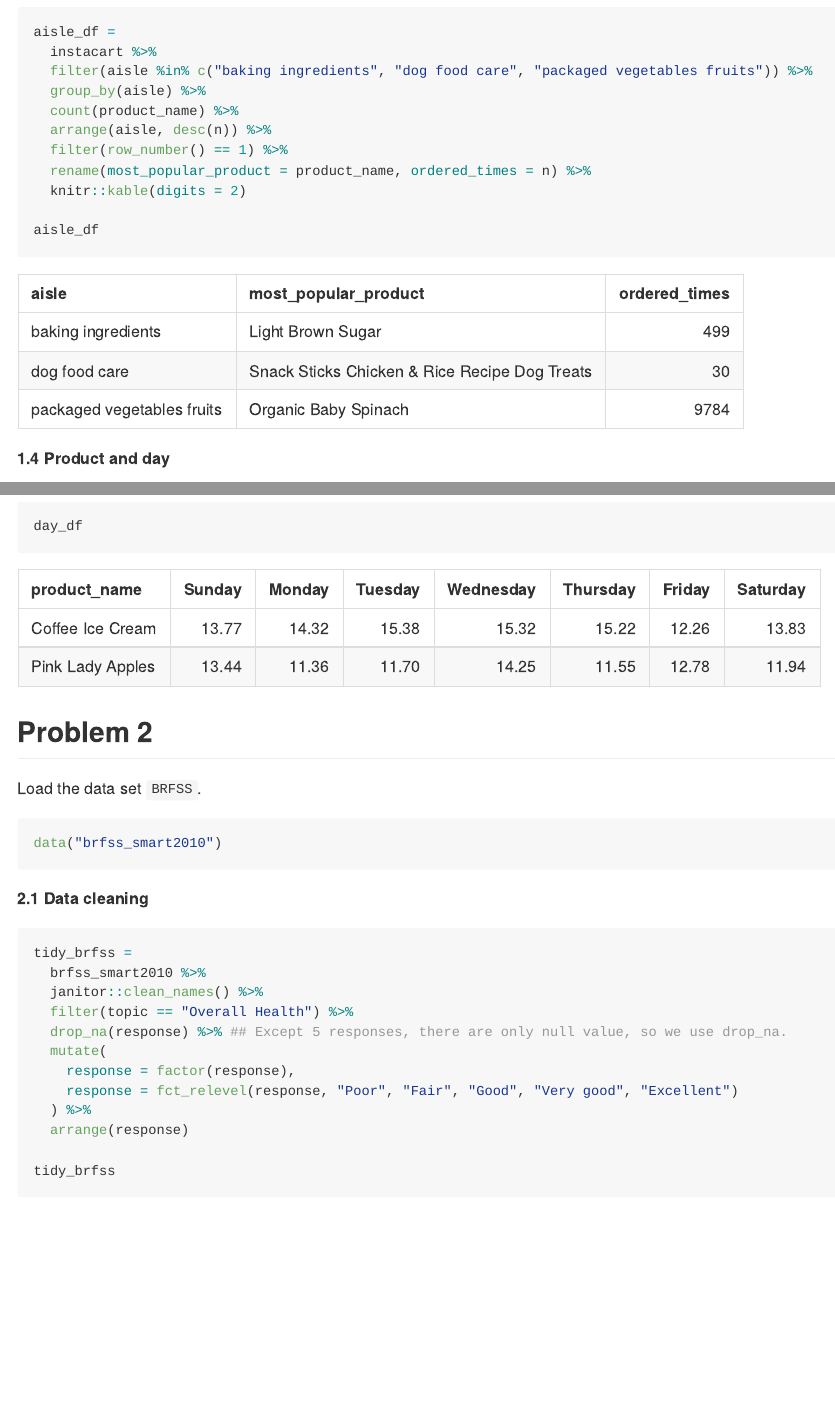
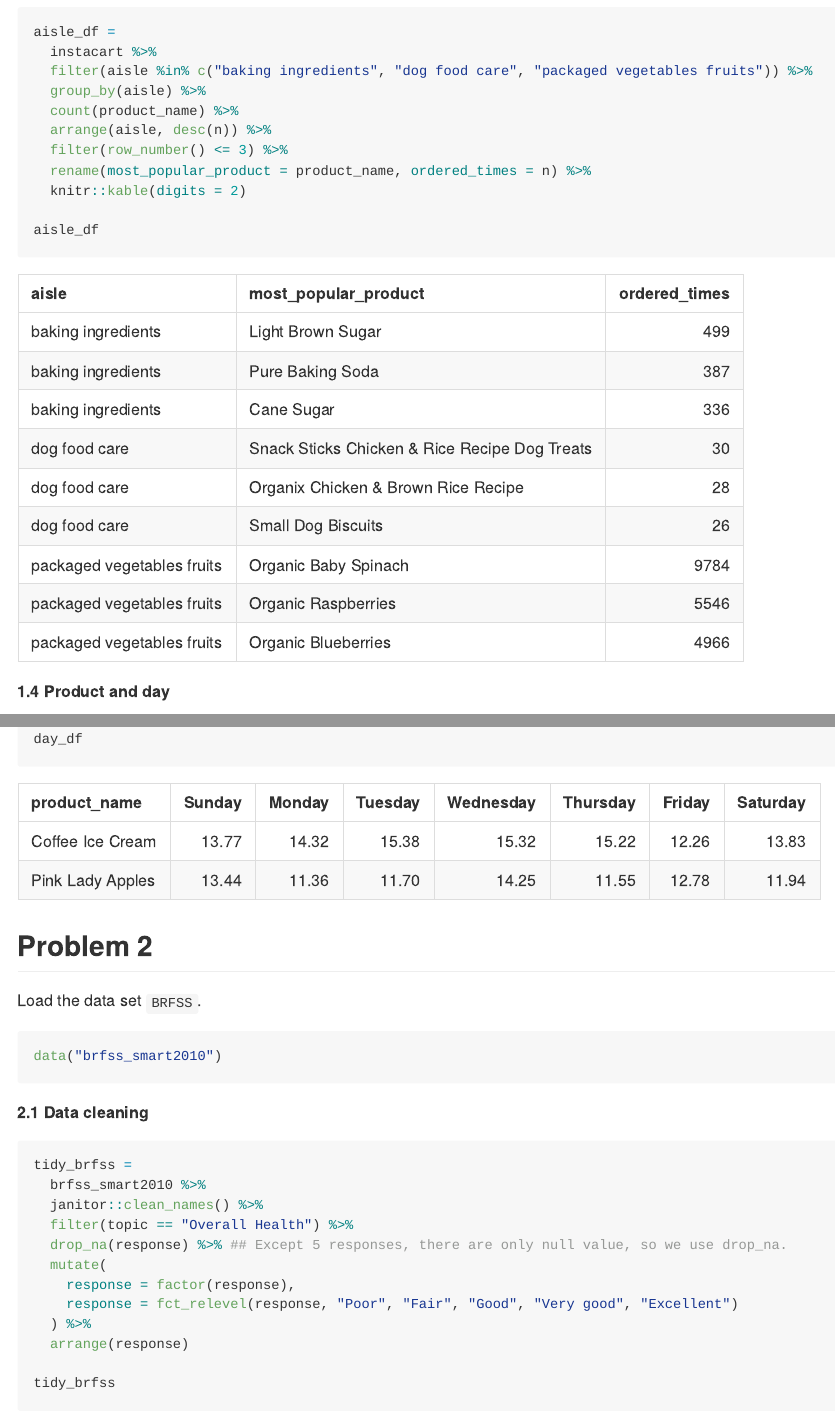
Before and after one commit to WenshanQu/p8105_hw3_wq2160, an R Markdown document (p8105_hw3_wq2160.Rmd): the page in a window 1100 px wide, from 2440 px down, and a second part further down, joined at a grey line. The pictures show the output file p8105_hw3_wq2160.md that the author committed with the source, drawn offline in the style of GitHub; long lines of code are wrapped.

Commit message:
adjustment for Problem 1

```diff
--- a/p8105_hw3_wq2160.Rmd
+++ b/p8105_hw3_wq2160.Rmd
@@ -84,7 +84,7 @@ aisle_df =
   group_by(aisle) %>%
   count(product_name) %>%
   arrange(aisle, desc(n)) %>%
-  filter(row_number() == 1) %>%
+  filter(row_number() <= 3) %>%
   rename(most_popular_product = product_name, ordered_times = n) %>%
   knitr::kable(digits = 2)
 
```
Also changed, not shown: p8105_hw3_wq2160.md, p8105_hw3_wq2160.Rmd (2 more changed lines).
